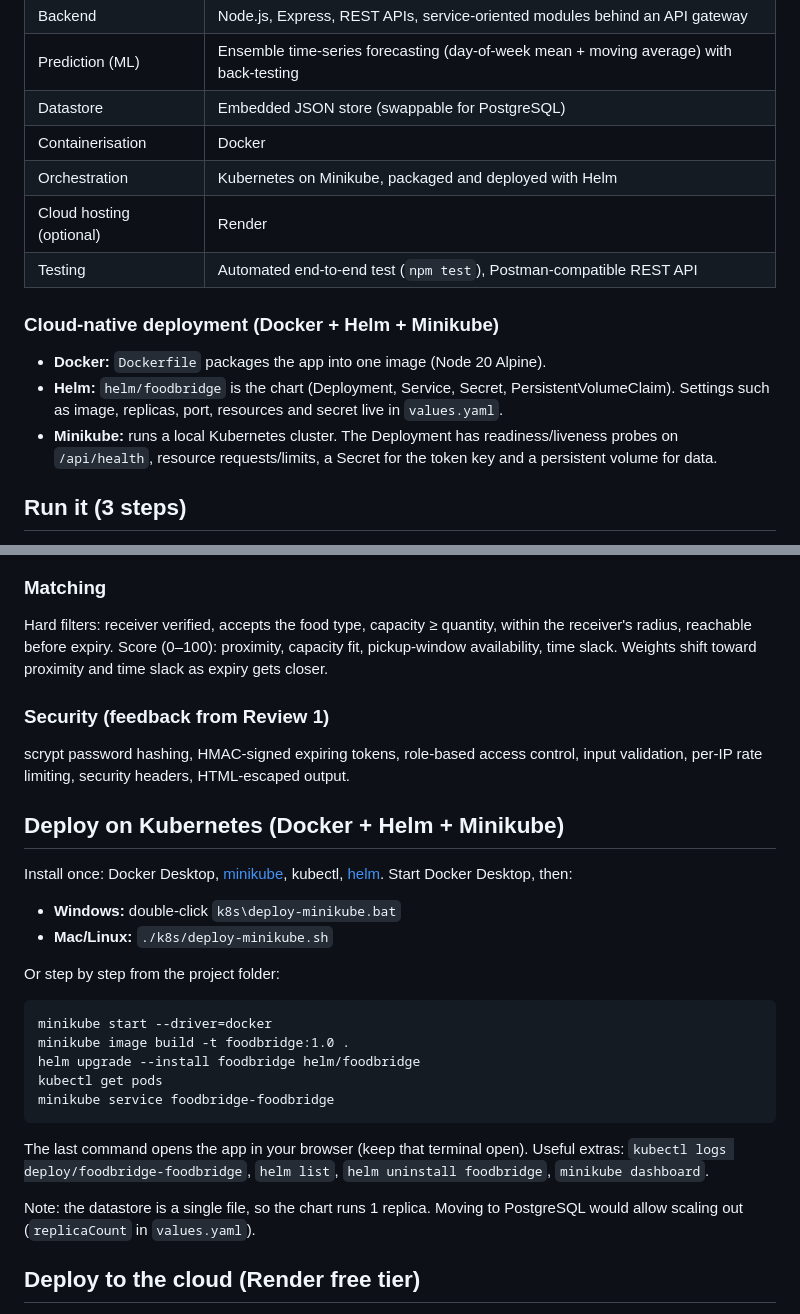
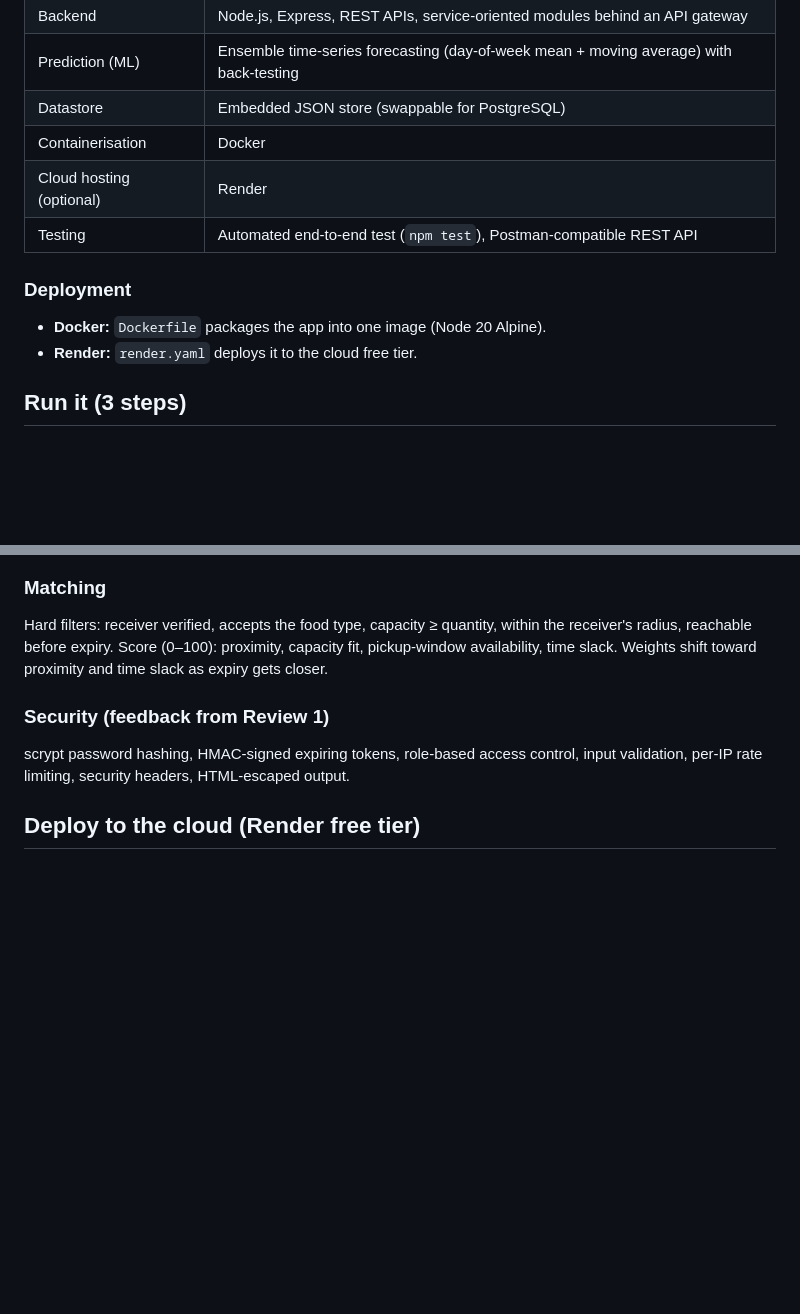
Before and after one commit to bhavika08715/cnad-team6, a Markdown page: README.md, 2 parts joined by grey strips. GitHub-like rendering; blank space fills up the shorter version.

````diff
--- a/README.md
+++ b/README.md
@@ -21,15 +21,13 @@ CNAD (24CND3101) · Team 6 · Y. Bhavika, N. Keerthi Sri, Y. Adarsh Rishi · Gui
 | Prediction (ML) | Ensemble time-series forecasting (day-of-week mean + moving average) with back-testing |
 | Datastore | Embedded JSON store (swappable for PostgreSQL) |
 | Containerisation | Docker |
-| Orchestration | Kubernetes on Minikube, packaged and deployed with Helm |
 | Cloud hosting (optional) | Render |
 | Testing | Automated end-to-end test (`npm test`), Postman-compatible REST API |
 
-### Cloud-native deployment (Docker + Helm + Minikube)
+### Deployment
 
 - **Docker:** `Dockerfile` packages the app into one image (Node 20 Alpine).
-- **Helm:** `helm/foodbridge` is the chart (Deployment, Service, Secret, PersistentVolumeClaim). Settings such as image, replicas, port, resources and secret live in `values.yaml`.
-- **Minikube:** runs a local Kubernetes cluster. The Deployment has readiness/liveness probes on `/api/health`, resource requests/limits, a Secret for the token key and a persistent volume for data.
+- **Render:** `render.yaml` deploys it to the cloud free tier.
 
 ## Run it (3 steps)
 
@@ -94,27 +92,6 @@ Score (0–100): proximity, capacity fit, pickup-window availability, time slack
 ### Security (feedback from Review 1)
 scrypt password hashing, HMAC-signed expiring tokens, role-based access control, input validation, per-IP rate limiting, security headers, HTML-escaped output.
 
-## Deploy on Kubernetes (Docker + Helm + Minikube)
-
-Install once: Docker Desktop, [minikube](https://minikube.sigs.k8s.io/docs/start/), kubectl, [helm](https://helm.sh/docs/intro/install/). Start Docker Desktop, then:
-
-- **Windows:** double-click `k8s\deploy-minikube.bat`
-- **Mac/Linux:** `./k8s/deploy-minikube.sh`
-
-Or step by step from the project folder:
-
-```
-minikube start --driver=docker
-minikube image build -t foodbridge:1.0 .
-helm upgrade --install foodbridge helm/foodbridge
-kubectl get pods
-minikube service foodbridge-foodbridge
-```
-
-The last command opens the app in your browser (keep that terminal open). Useful extras: `kubectl logs deploy/foodbridge-foodbridge`, `helm list`, `helm uninstall foodbridge`, `minikube dashboard`.
-
-Note: the datastore is a single file, so the chart runs 1 replica. Moving to PostgreSQL would allow scaling out (`replicaCount` in `values.yaml`).
-
 ## Deploy to the cloud (Render free tier)
 
 1. Push this folder to a GitHub repo.
````
